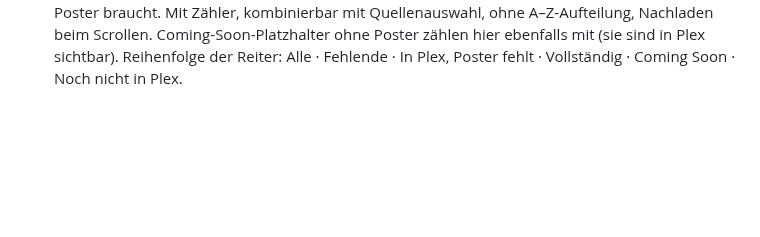
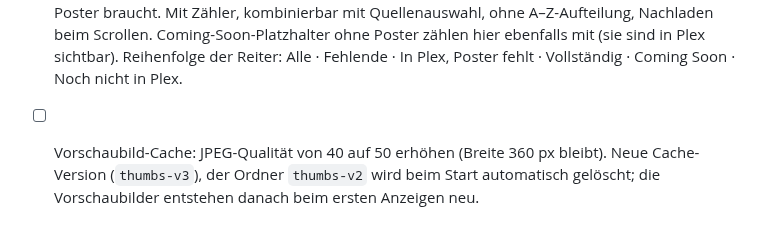
Before and after one commit to p5lukas/p5assets, a Markdown page: TODO.md, the part around the change. Rendered like a GitHub page; blank space fills up the shorter version.

Commit message:
TODO: Vorschaubild-Qualität auf 50
Co-Authored-By: Claude Sonnet 5.5 <noreply@anthropic.com>
Claude-Session: https://claude.ai/code/session_01JoFLcQEW7QhHAh66qJqz46

```diff
--- a/TODO.md
+++ b/TODO.md
@@ -102,3 +102,4 @@ Alle bisher gesammelten Punkte sind in Version 2 umgesetzt. Neue Beobachtungen b
       Reiter danach: Alle · Fehlende · Vollständig · Noch nicht in Plex (nur wenn Sonarr/Radarr/Ordner vorhanden).
 - [x] Neuer Reiter „Coming Soon“: zeigt die Titel, die in Plex schon als UMTK-Platzhalter (`{edition-Coming Soon}` im Ordnernamen) angezeigt werden, damit man sieht, welche zeitnah ein Poster brauchen. Zähler im Reiter (z. B. „Coming Soon 12“), Anzeige der Titel ohne Poster zuerst (oder Zusatz-Schalter „nur ohne Poster“), Kachel mit Tag „Coming Soon“. Der Reiter erscheint nur, wenn es solche Titel in der aktuellen Welt gibt, ohne A–Z-Aufteilung, kombinierbar mit der Quellenauswahl. Die Spiegelung in den echten Radarr-/Sonarr-Ordner bleibt wie bisher.
 - [ ] Neuer Reiter „In Plex, Poster fehlt“ (Arbeitstitel; vom Nutzer „Bei Plex ohne Poster“): Titel, die in Plex vorhanden sind, bei denen aber mindestens ein Kometa-Asset fehlt (Film: Poster; Serie: Serienposter oder eine Staffel). Gegenüber „Fehlende“ (dort stehen auch Titel, die nur in Sonarr/Radarr/Ordner existieren) ist das genau der Teil, der in Plex schon sichtbar ist und jetzt ein Poster braucht. Mit Zähler, kombinierbar mit Quellenauswahl, ohne A–Z-Aufteilung, Nachladen beim Scrollen. Coming-Soon-Platzhalter ohne Poster zählen hier ebenfalls mit (sie sind in Plex sichtbar). Reihenfolge der Reiter: Alle · Fehlende · In Plex, Poster fehlt · Vollständig · Coming Soon · Noch nicht in Plex.
+- [ ] Vorschaubild-Cache: JPEG-Qualität von 40 auf 50 erhöhen (Breite 360 px bleibt). Neue Cache-Version (`thumbs-v3`), der Ordner `thumbs-v2` wird beim Start automatisch gelöscht; die Vorschaubilder entstehen danach beim ersten Anzeigen neu.
```
